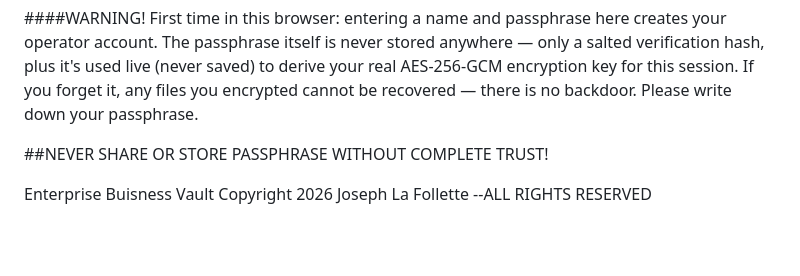
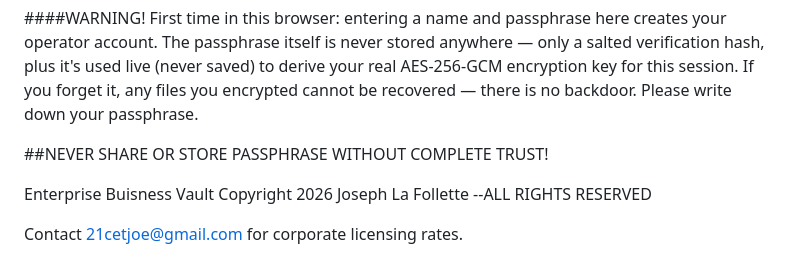
Before and after one commit to 21centjoe/Enterprise-Business-Vault, a Markdown page: README.md, the part around the change. Rendered like a GitHub page; blank space fills up the shorter version.

Commit message:
Add contact information for corporate licensing

```diff
--- a/README.md
+++ b/README.md
@@ -70,3 +70,5 @@ The `.bizvault` binary structure is assembled as follows:
 ##NEVER SHARE OR STORE PASSPHRASE WITHOUT COMPLETE TRUST!
 
 Enterprise Buisness Vault Copyright 2026 Joseph La Follette --ALL RIGHTS RESERVED
+
+Contact 21cetjoe@gmail.com for corporate licensing rates.
```
